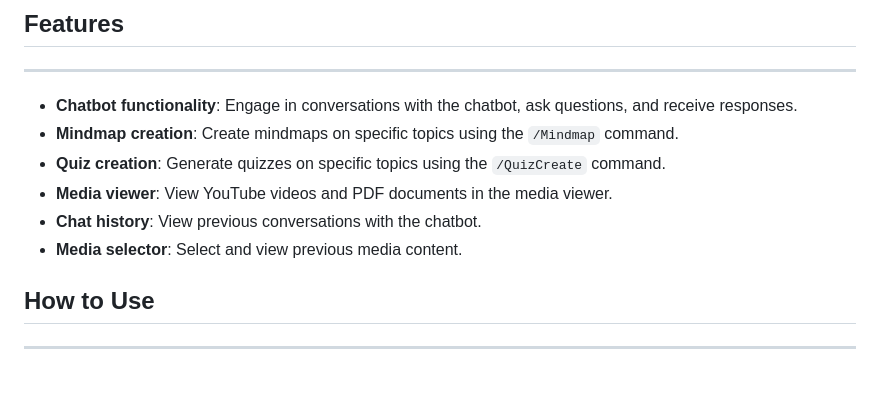
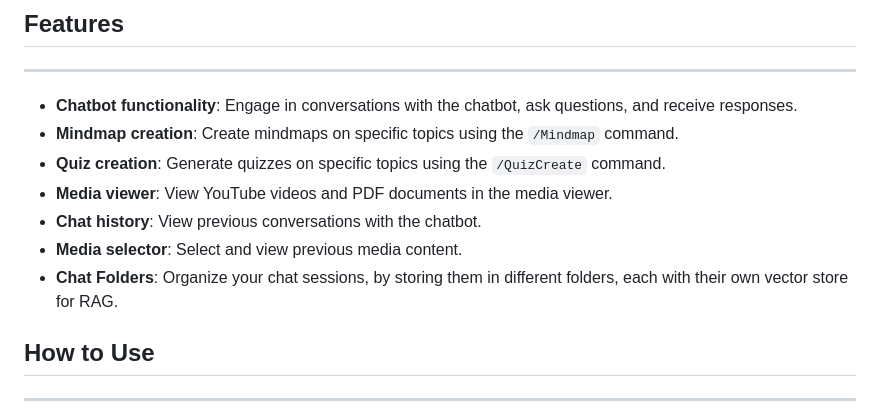
Before and after one commit to AspiringPianist/Anubhav.ai, a Markdown page: README.md, the part around the change. Rendered like a GitHub page; blank space fills up the shorter version.

```diff
--- a/README.md
+++ b/README.md
@@ -15,6 +15,7 @@ Anubhav.ai is a chatbot with media viewer capabilities, built using HTML, CSS, J
 * **Media viewer**: View YouTube videos and PDF documents in the media viewer.
 * **Chat history**: View previous conversations with the chatbot.
 * **Media selector**: Select and view previous media content.
+* **Chat Folders**: Organize your chat sessions, by storing them in different folders, each with their own vector store for RAG.
 
 ## How to Use
 --------------
```
